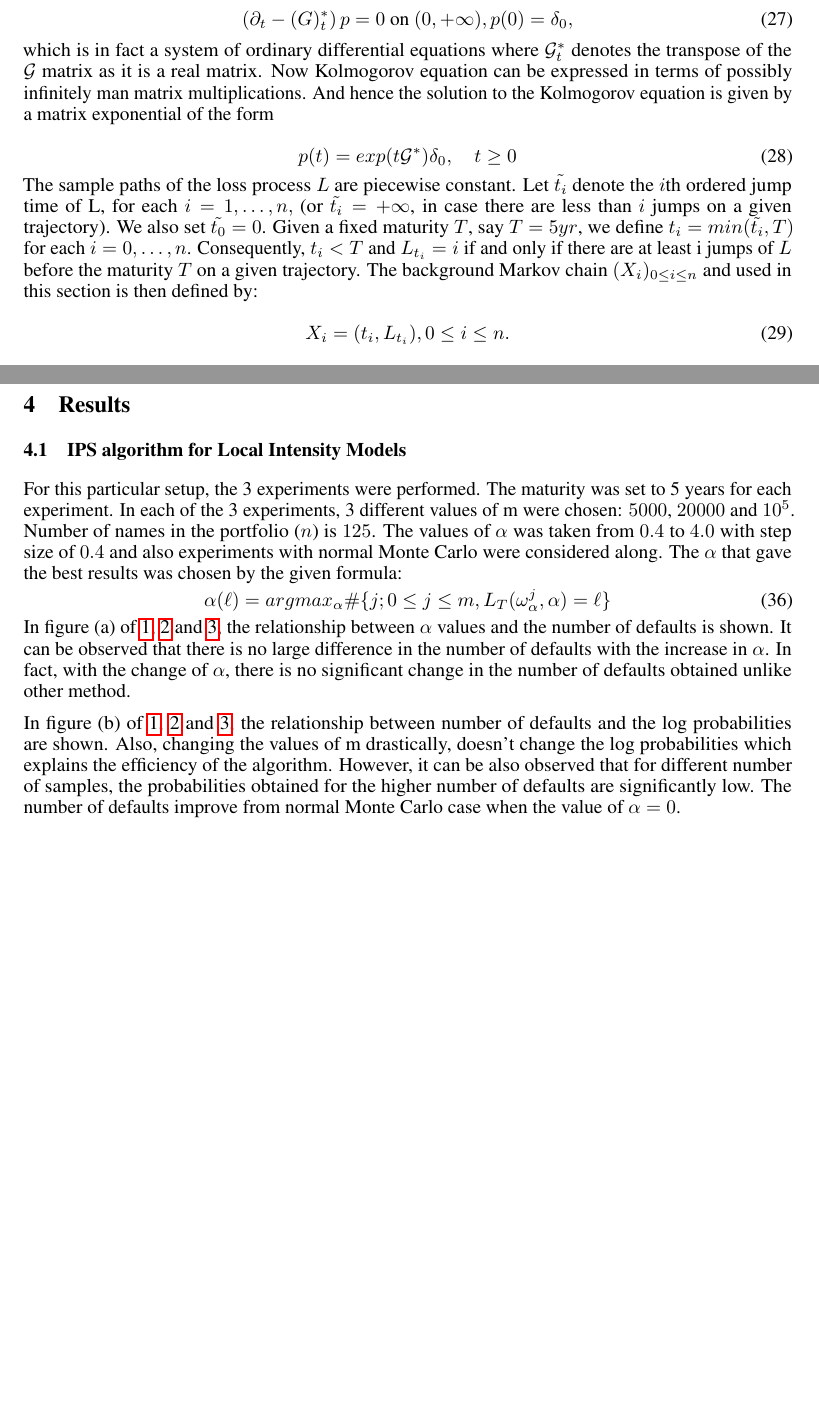
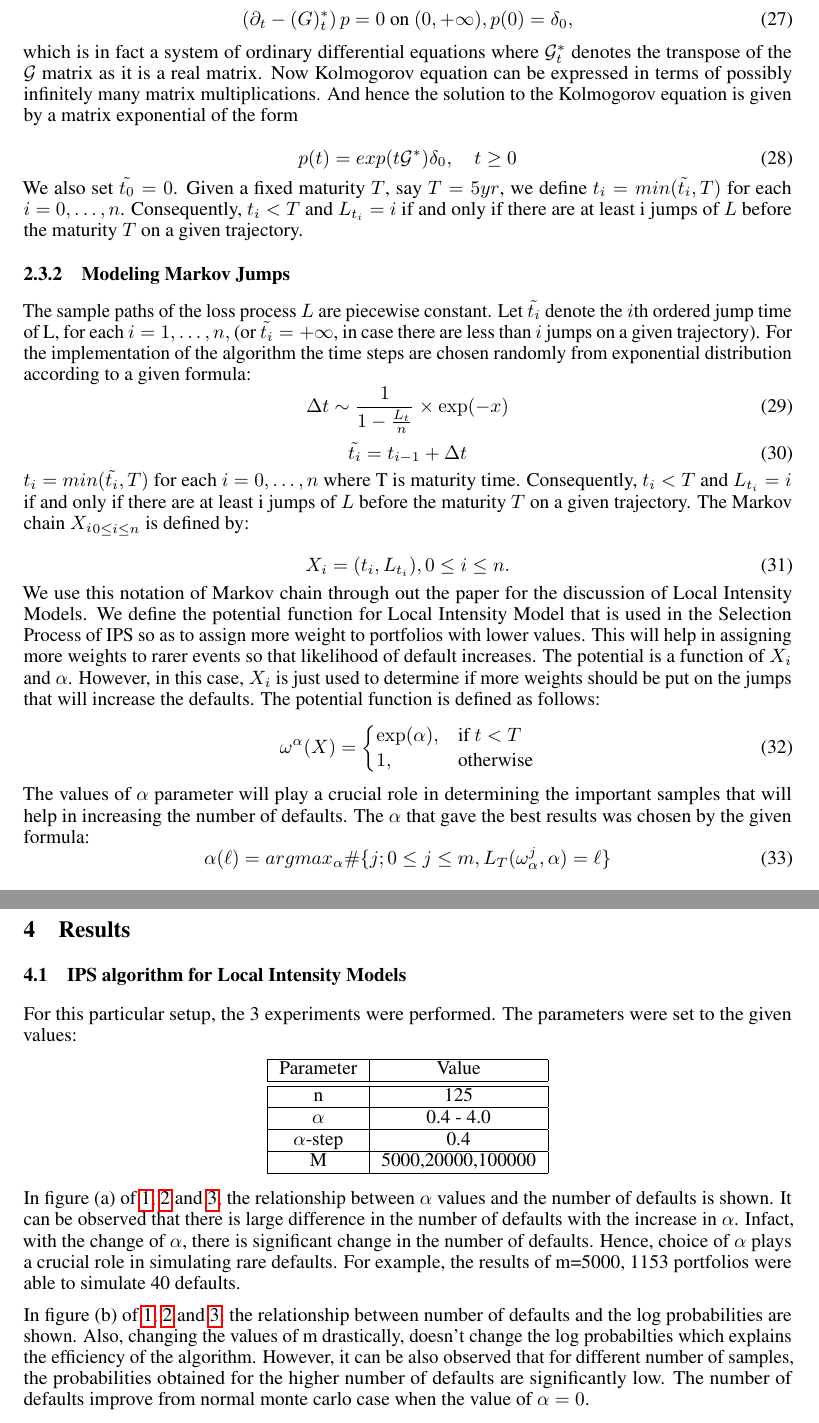
Before and after one commit to Raghav-singhal/rare-credit-portfolio, a LaTeX paper (report/report.tex, which reads report/resultsLIM.tex, report/theory_intensity.tex): two parts of pages 7 and 9 of 16 before the commit and two parts of pages 7 and 10 of 16 after it, joined at a grey line, cut so that both start at the same text, the shorter picture padded with empty space. Compiled offline with pdfLaTeX.

Commit message:
Changes to the LIM section of the report in theory, results and algorithm

```diff
--- a/report/resultsLIM.tex
+++ b/report/resultsLIM.tex
@@ -1,7 +1,21 @@
-For this particular setup, the 3 experiments were performed. The maturity was set to 5 years for each experiment. In each of the 3 experiments, 3 different values of m were chosen: $5000$, $20000$ and $10^{5}$. Number of names in the portfolio ($n$) is $125$. The values of $\alpha$ was taken from $0.4$ to $4.0$ with step size of $0.4$ and also experiments with normal Monte Carlo were considered along. The $\alpha$ that gave the best results was chosen by the given formula:
-\begin{equation}
-\alpha(\ell) = argmax_{\alpha} \# \{ j; 0 \leq j \leq m, L_{T}(\omega_{\alpha}^{j},\alpha) = \ell \}
-\end{equation}
-In figure (a) of \ref{fig:LIM_1m}, \ref{fig:LIM_20k} and \ref{fig:LIM_5k}, the relationship between $\alpha$ values and the number of defaults is shown. It can be observed that there is no large difference in the number of defaults with the increase in $\alpha$. In fact, with the change of $\alpha$, there is no significant change in the number of defaults obtained unlike other method.
+For this particular setup, the 3 experiments were performed. The parameters were set to the given values:
+\begin{center}
+	\begin{tabular}{|c|c|}
+		\hline
+		Parameter      & Value                              \\
+		\hline
+		\hline
+		n & 125 \\
+		\hline
+		$\alpha$ & 0.4 - 4.0 \\
+		\hline
+		$\alpha$-step & 0.4 \\
+		\hline
+		M & 5000,20000,100000 \\
+		\hline
+	\end{tabular}
+\end{center}
 
-In figure (b) of \ref{fig:LIM_1m}, \ref{fig:LIM_20k} and \ref{fig:LIM_5k}, the relationship between number of defaults and the log probabilities are shown. Also, changing the values of m drastically, doesn't change the log probabilities which explains the efficiency of the algorithm. However, it can be also observed that for different number of samples, the probabilities obtained for the higher number of defaults are significantly low. The number of defaults improve from normal Monte Carlo case when the value of $\alpha=0$.
+In figure (a) of \ref{fig:LIM_1m}, \ref{fig:LIM_20k} and \ref{fig:LIM_5k}, the relationship between $\alpha$ values and the number of defaults is shown. It can be observed that there is large difference in the number of defaults with the increase in $\alpha$. Infact, with the change of $\alpha$, there is significant change in the number of defaults. Hence, choice of $\alpha$ plays a crucial role in simulating rare defaults. For example, the results of m=5000, 1153 portfolios were able to simulate 40 defaults.
+
+In figure (b) of \ref{fig:LIM_1m}, \ref{fig:LIM_20k} and \ref{fig:LIM_5k}, the relationship between number of defaults and the log probabilities are shown. Also, changing the values of m drastically, doesn't change the log probabilties which explains the efficiency of the algorithm. However, it can be also observed that for different number of samples, the probabilities obtained for the higher number of defaults are significantly low. The number of defaults improve from normal monte carlo case when the value of $\alpha=0$.
--- a/report/theory_intensity.tex
+++ b/report/theory_intensity.tex
@@ -13,11 +15,35 @@ Now lets consider $p_{i}(t) = \mathbb{P}{L_{t}=i}$ and $p(t) = [p_{i}(t)]_{i=0 \
 \begin{equation}
 \left(\partial_{t} - \mathcal(G)_{t}^{*}\right)p = 0 \text{ on } (0,+\infty), p(0) = \delta_{0},
 \end{equation}
-which is in fact a system of ordinary differential equations where $\mathcal{G}_{t}^{*}$ denotes the transpose of the $\mathcal{G}$ matrix as it is a real matrix. Now Kolmogorov equation can be expressed in terms of possibly infinitely man matrix multiplications. And hence the solution to the Kolmogorov equation is given by a matrix exponential  of the form \\
+which is in fact a system of ordinary differential equations where $\mathcal{G}_{t}^{*}$ denotes the transpose of the $\mathcal{G}$ matrix as it is a real matrix. Now Kolmogorov equation can be expressed in terms of possibly infinitely many matrix multiplications. And hence the solution to the Kolmogorov equation is given by a matrix exponential  of the form \\
 \begin{equation}
 p(t) = exp(t\mathcal{G}^{*})\delta_{0}, \quad t \geq 0
 \end{equation}
-The sample paths of the loss process $L$ are piecewise constant. Let $\tilde{t_{i}}$ denote the $i$th ordered jump time of L, for each $i = 1, \dots , n,$ (or $\tilde{t_{i}}  = + \infty$, in case there are less than $i$ jumps on a given trajectory). We also set $\tilde{t_{0}} = 0 $. Given a fixed maturity $T$, say $ T = 5yr$, we define $t_{i} = min(\tilde{t_{i}},T)$ for each $i = 0, \dots, n$. Consequently, $t_{i} < T$ and $L_{t_{i}} = i$ if and only if there are at least i jumps of $L$ before the maturity $T$ on a given trajectory. The background Markov chain $({X_{i}})_{0 \leq i \leq n}$ and used in this section is then defined by: \\
+ We also set $\tilde{t_{0}} = 0 $. Given a fixed maturity $T$, say $ T = 5yr$, we define $t_{i} = min(\tilde{t_{i}},T)$ for each $i = 0, \dots, n$. Consequently, $t_{i} < T$ and $L_{t_{i}} = i$ if and only if there are at least i jumps of $L$ before the maturity $T$ on a given trajectory.
+
+\subsubsection{Modeling Markov Jumps}
+The sample paths of the loss process $L$ are piecewise constant. Let $\tilde{t_{i}}$ denote the $i$th ordered jump time of L, for each $i = 1, \dots , n,$ (or $\tilde{t_{i}}  = + \infty$, in case there are less than $i$ jumps on a given trajectory). For the implementation of the algorithm the time steps are chosen randomly from exponential distribution according to a given formula:
+\begin{equation}
+\label{eqn:evolve}
+\Delta t \sim \frac{1}{1-\frac{L_{t}}{n}} \times \exp(-x)
+\end{equation}
+\begin{equation}
+\tilde{t_{i}} = t_{i-1} +  \Delta t
+\end{equation}
+$t_{i} = min(\tilde{t_{i}},T)$ for each $i = 0, \dots, n$ where T is maturity time. Consequently, $t_{i} < T$ and $L_{t_{i}} = i$ if and only if there are at least i jumps of $L$ before the maturity $T$ on a given trajectory. The Markov chain ${X_{i}}_{0 \leq i \leq n}$ is defined by: \\
 \begin{equation}
 X_{i} = (t_{i}, L_{t_{i}}), 0 \leq i \leq n.
 \end{equation}
+We use this notation of Markov chain through out the paper for the discussion of Local Intensity Models.
+We define the potential function for Local Intensity Model that is used in the Selection Process of IPS so as to assign more weight to portfolios with lower values. This will help in assigning more weights to rarer events so that likelihood of default increases. The potential is a function of $X_{i}$ and $\alpha$. However, in this case, $X_{i}$ is just used to determine if more weights should be put on the jumps that will increase the defaults. The potential function is defined as follows:
+\begin{equation}
+\omega^{\alpha}(X) =
+\begin{cases}
+\exp(\alpha), & \text{if } t < T\\
+1,               & \text{otherwise}
+\end{cases}
+\end{equation}
+The values of $\alpha$ parameter will play a crucial role in determining the important samples that will help in increasing the number of defaults. The $\alpha$ that gave the best results was chosen by the given formula:
+\begin{equation}
+\alpha(\ell) = argmax_{\alpha} \# \{ j; 0 \leq j \leq m, L_{T}(\omega_{\alpha}^{j},\alpha) = \ell \}
+\end{equation}
```
Also changed, not shown: report/algorithm_intensity.tex (+10 -9 lines), report/theory_intensity.tex (4 more changed lines).
